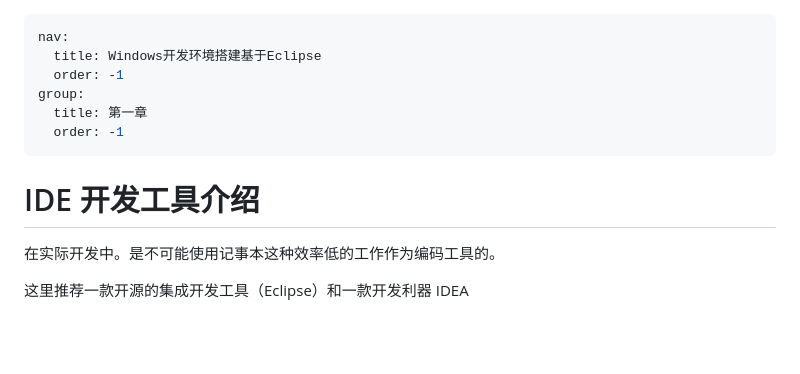
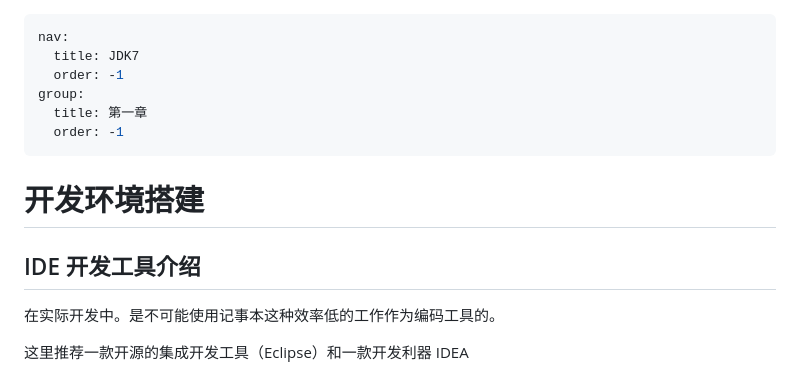
Before and after one commit to Pingchas/ihacker, a Markdown page: docs/jdk7/jdk7.md, the part around the change. Drawn GitHub-style; blank space fills up the shorter version.

Commit message:
docs(jdk7-env): 基于Eclipse搭建Java开发环境

```diff
--- a/docs/jdk7/jdk7.md
+++ b/docs/jdk7/jdk7.md
@@ -1,13 +1,15 @@
 ---
 nav:
-  title: Windows开发环境搭建基于Eclipse
+  title: JDK7
   order: -1
 group:
   title: 第一章
   order: -1
 ---
 
-# IDE 开发工具介绍
+# 开发环境搭建
+
+## IDE 开发工具介绍
 
 在实际开发中。是不可能使用记事本这种效率低的工作作为编码工具的。
 
```
